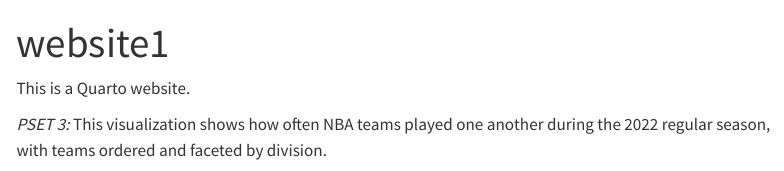
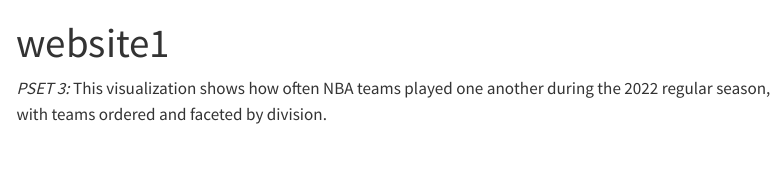
Before and after one commit to jkcenta/website1, a Quarto document (index.qmd): the page in a window 1100 px wide, from its top. Rendered offline with R 4.5, knitr and Pandoc in place of Quarto, with nearby package versions; menus at the side of the page are left out.

Commit message:
modified:   index.qmd

```diff
--- a/index.qmd
+++ b/index.qmd
@@ -2,8 +2,6 @@
 title: "website1"
 ---
 
-This is a Quarto website.
-
 *PSET 3:* This visualization shows how often NBA teams played one another during the 2022 regular season, with teams ordered and faceted by division.
 
 ![](images/nba_matchups_faceted.png){width="85%"}
```
